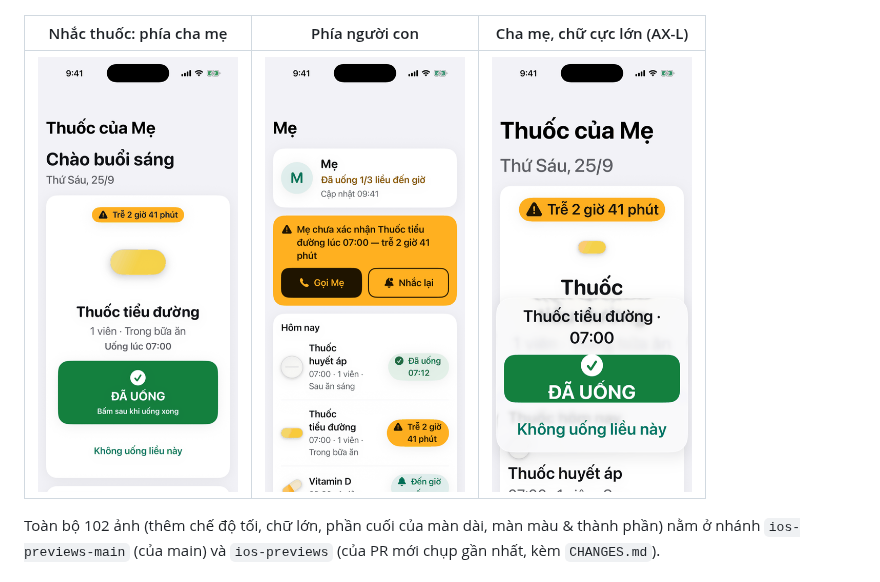
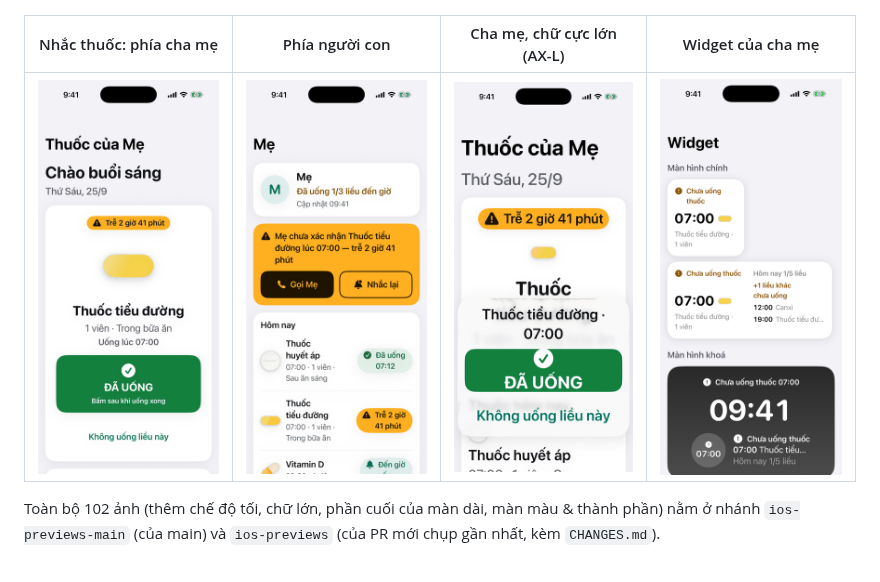
Before and after one commit to vohoailinh90/Automation-UI-Kit, a Markdown page: ios/README.md, the part around the change. Rendered like a GitHub page; pictures changed too: ios/docs/screenshots/meds-widgets.light.png (added).

Commit message:
Meds README: the widget's screenshot
The widget screen as the "iOS previews" workflow rendered it on 212bab7
(its top is the same on 715295e, which changed large text and the lower
examples), shrunk to 390 px like the others. Kept in full colour
(133 KB): 256 colours banded the Lock Screen's gradient or washed out
the yellow pill.

Co-Authored-By: Claude Opus 5.5 <noreply@anthropic.com>
Claude-Session: https://claude.ai/code/session_017SqZFe7MJiZeRp26ra9wFc

```diff
--- a/ios/README.md
+++ b/ios/README.md
@@ -884,9 +884,9 @@ Chụp từ simulator iPhone 17 Pro (iOS 26.5, Xcode 26.6) bằng workflow **iOS
 | --- | --- | --- | --- |
 | <img src="docs/screenshots/cleaner-home.light.png" width="200" alt="Trang chủ dọn ảnh: vòng dung lượng, 3,3 GB có thể giải phóng, nên dọn trước ảnh chụp màn hình, còn 12 ảnh xoá miễn phí"> | <img src="docs/screenshots/cleaner-swipe.light.png" width="200" alt="Vuốt giữ hoặc xoá: tiến độ 12/48, thẻ ảnh chụp màn hình với hai thẻ ló phía sau, nút Xoá, Hoàn tác, Giữ"> | <img src="docs/screenshots/cleaner-review.light.png" width="200" alt="Xem lại: 21 ảnh, 23,9 MB, lưới ảnh sẽ xoá có hai ảnh giữ lại, nút mở khoá và nút xoá 12 ảnh đầu tiên"> | <img src="docs/screenshots/cleaner-done.light.png" width="200" alt="Xong: đã dọn 21 ảnh, 23,9 MB, lời giải thích về Đã xoá gần đây và nút mở ứng dụng Ảnh"> |
 
-| Nhắc thuốc: phía cha mẹ | Phía người con | Cha mẹ, chữ cực lớn (AX-L) |
-| --- | --- | --- |
-| <img src="docs/screenshots/meds-today.light.png" width="200" alt="Nhắc thuốc, phía cha mẹ: liều trễ 2 giờ 41 phút, hình viên thuốc, tên thuốc tiểu đường, nút ĐÃ UỐNG rất to"> | <img src="docs/screenshots/meds-caregiver.light.png" width="200" alt="Phía người con: đã uống 1/3 liều đến giờ, thẻ cảnh báo liều trễ với nút Gọi Mẹ và Nhắc lại, dòng thời gian hôm nay"> | <img src="docs/screenshots/meds-today.large-text.png" width="200" alt="Phía cha mẹ ở cỡ chữ cực lớn: nút ĐÃ UỐNG ghim ở đáy màn hình, dưới tên thuốc và giờ uống mà nó trả lời"> |
+| Nhắc thuốc: phía cha mẹ | Phía người con | Cha mẹ, chữ cực lớn (AX-L) | Widget của cha mẹ |
+| --- | --- | --- | --- |
+| <img src="docs/screenshots/meds-today.light.png" width="200" alt="Nhắc thuốc, phía cha mẹ: liều trễ 2 giờ 41 phút, hình viên thuốc, tên thuốc tiểu đường, nút ĐÃ UỐNG rất to"> | <img src="docs/screenshots/meds-caregiver.light.png" width="200" alt="Phía người con: đã uống 1/3 liều đến giờ, thẻ cảnh báo liều trễ với nút Gọi Mẹ và Nhắc lại, dòng thời gian hôm nay"> | <img src="docs/screenshots/meds-today.large-text.png" width="200" alt="Phía cha mẹ ở cỡ chữ cực lớn: nút ĐÃ UỐNG ghim ở đáy màn hình, dưới tên thuốc và giờ uống mà nó trả lời"> | <img src="docs/screenshots/meds-widgets.light.png" width="200" alt="Widget nhắc thuốc: trên màn hình chính, chưa uống thuốc 07:00 kèm hình viên thuốc, tên thuốc tiểu đường và 1 viên; cỡ vừa thêm hôm nay 1/5 liều và các liều sau đó; trên màn hình khoá, một dòng trên đồng hồ, một hình tròn và một hình chữ nhật"> |
 
 Toàn bộ 102 ảnh (thêm chế độ tối, chữ lớn, phần cuối của màn dài, màn màu & thành phần) nằm ở nhánh `ios-previews-main` (của main) và `ios-previews` (của PR mới chụp gần nhất, kèm `CHANGES.md`).
 
```
